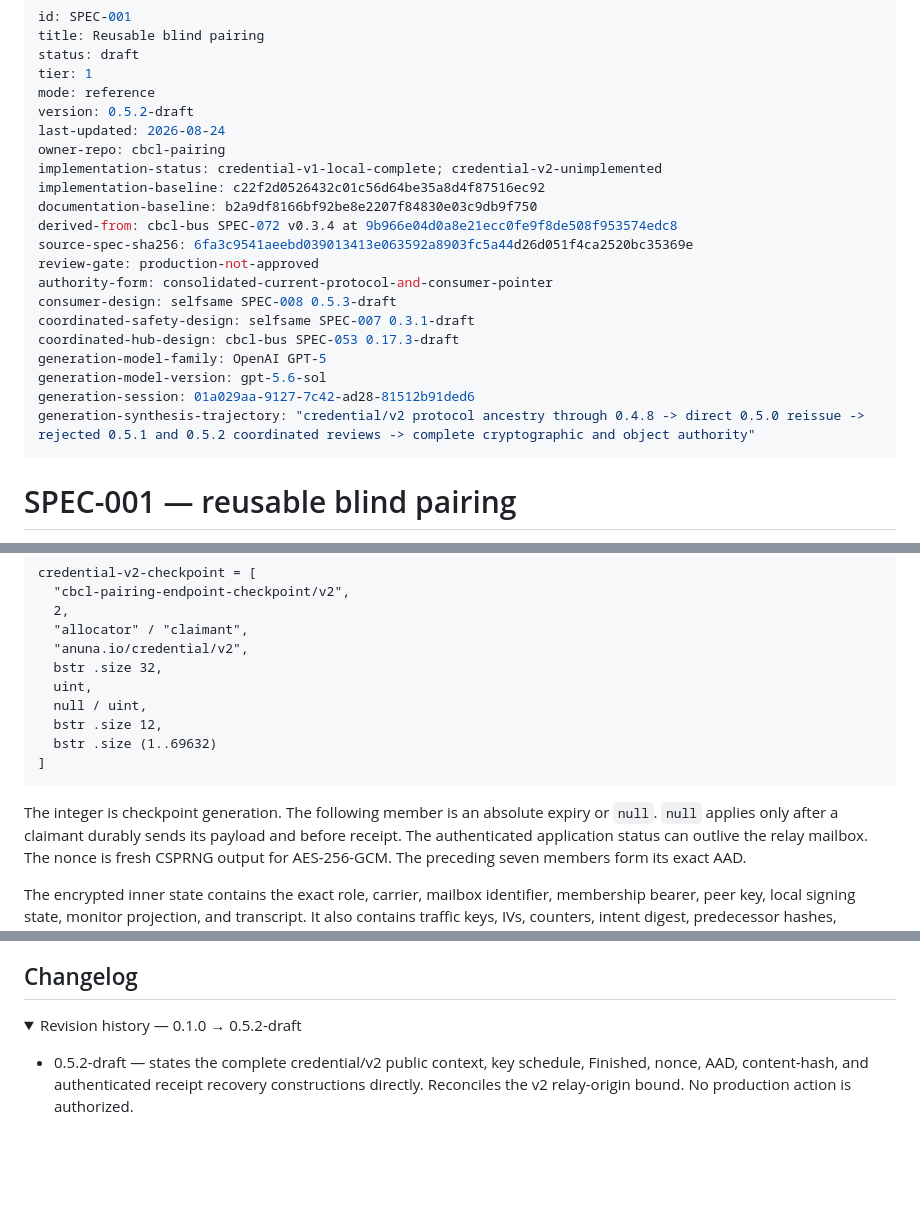
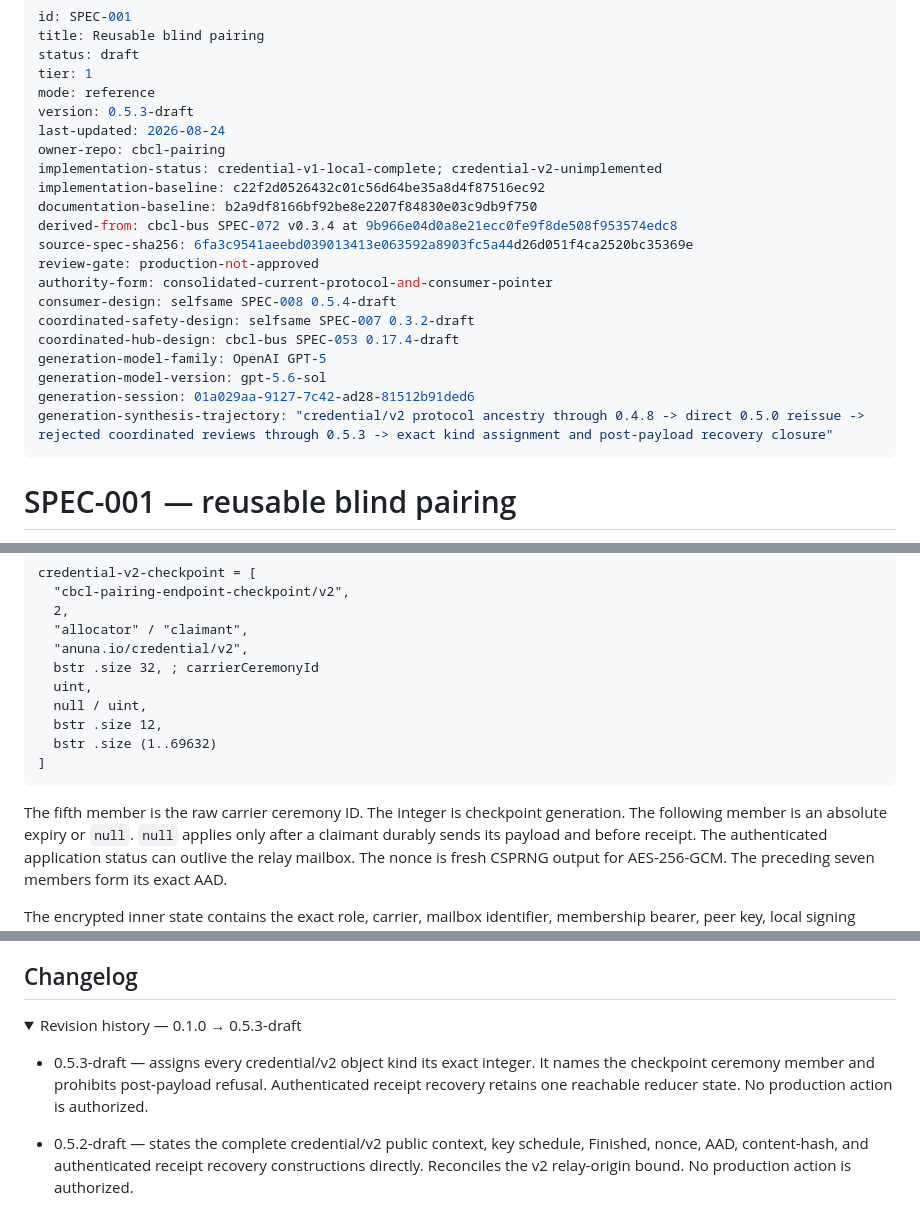
Before and after one commit to anuna-research/cbcl-pairing, a Markdown page: specs/SPEC-001-reusable-blind-pairing.md, 3 parts joined by grey strips. Rendered like a GitHub page; folded sections open; blank space fills up the shorter version.

````diff
--- a/specs/SPEC-001-reusable-blind-pairing.md
+++ b/specs/SPEC-001-reusable-blind-pairing.md
@@ -4,7 +4,7 @@ title: Reusable blind pairing
 status: draft
 tier: 1
 mode: reference
-version: 0.5.2-draft
+version: 0.5.3-draft
 last-updated: 2026-08-24
 owner-repo: cbcl-pairing
 implementation-status: credential-v1-local-complete; credential-v2-unimplemented
@@ -14,13 +14,13 @@ derived-from: cbcl-bus SPEC-072 v0.3.4 at 9b966e04d0a8e21ecc0fe9f8de508f953574ed
 source-spec-sha256: 6fa3c9541aeebd039013413e063592a8903fc5a44d26d051f4ca2520bc35369e
 review-gate: production-not-approved
 authority-form: consolidated-current-protocol-and-consumer-pointer
-consumer-design: selfsame SPEC-008 0.5.3-draft
-coordinated-safety-design: selfsame SPEC-007 0.3.1-draft
-coordinated-hub-design: cbcl-bus SPEC-053 0.17.3-draft
+consumer-design: selfsame SPEC-008 0.5.4-draft
+coordinated-safety-design: selfsame SPEC-007 0.3.2-draft
+coordinated-hub-design: cbcl-bus SPEC-053 0.17.4-draft
 generation-model-family: OpenAI GPT-5
 generation-model-version: gpt-5.6-sol
 generation-session: 01a029aa-9127-7c42-ad28-81512b91ded6
-generation-synthesis-trajectory: "credential/v2 protocol ancestry through 0.4.8 -> direct 0.5.0 reissue -> rejected 0.5.1 and 0.5.2 coordinated reviews -> complete cryptographic and object authority"
+generation-synthesis-trajectory: "credential/v2 protocol ancestry through 0.4.8 -> direct 0.5.0 reissue -> rejected coordinated reviews through 0.5.3 -> exact kind assignment and post-payload recovery closure"
 ---
 
 # SPEC-001 — reusable blind pairing
@@ -1873,7 +1893,7 @@ credential-v2-checkpoint = [
   2,
   "allocator" / "claimant",
   "anuna.io/credential/v2",
-  bstr .size 32,
+  bstr .size 32, ; carrierCeremonyId
   uint,
   null / uint,
   bstr .size 12,
@@ -1881,7 +1901,8 @@ credential-v2-checkpoint = [
 ]
 ```
 
-The integer is checkpoint generation. The following member is an absolute
+The fifth member is the raw carrier ceremony ID. The integer is checkpoint
+generation. The following member is an absolute
 expiry or `null`. `null` applies only after a claimant durably sends its
 payload and before receipt. The authenticated application status can outlive
 the relay mailbox. The nonce is fresh CSPRNG
@@ -2306,7 +2338,12 @@ required Tier-1 review.
 ## Changelog
 
 <details>
-<summary>Revision history — 0.1.0 → 0.5.2-draft</summary>
+<summary>Revision history — 0.1.0 → 0.5.3-draft</summary>
+
+- 0.5.3-draft — assigns every credential/v2 object kind its exact integer. It
+  names the checkpoint ceremony member and prohibits post-payload refusal.
+  Authenticated receipt recovery retains one reachable reducer state. No
+  production action is authorized.
 
 - 0.5.2-draft — states the complete credential/v2 public context, key
   schedule, Finished, nonce, AAD, content-hash, and authenticated receipt
````
Also changed, not shown: other parts of specs/SPEC-001-reusable-blind-pairing.md (+43 -12 lines).
